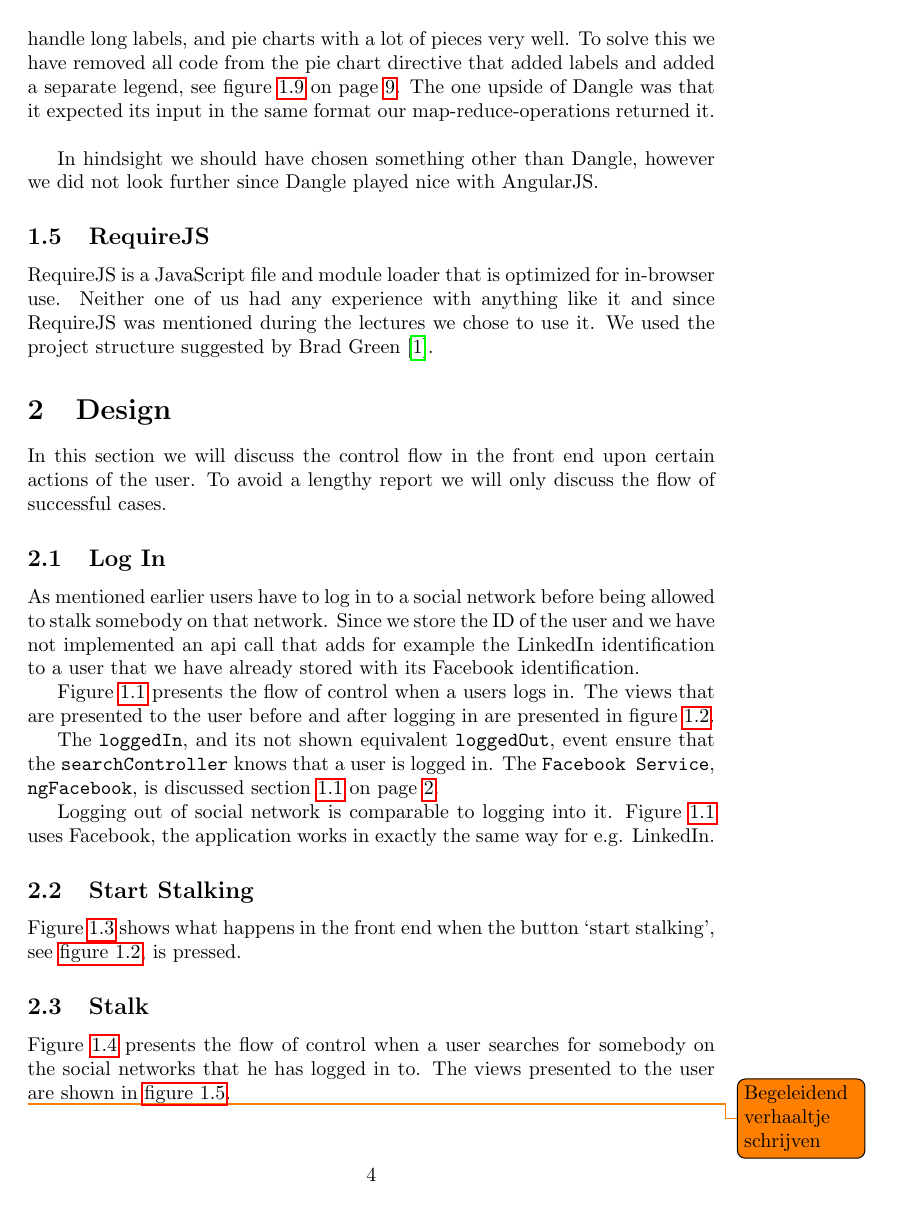
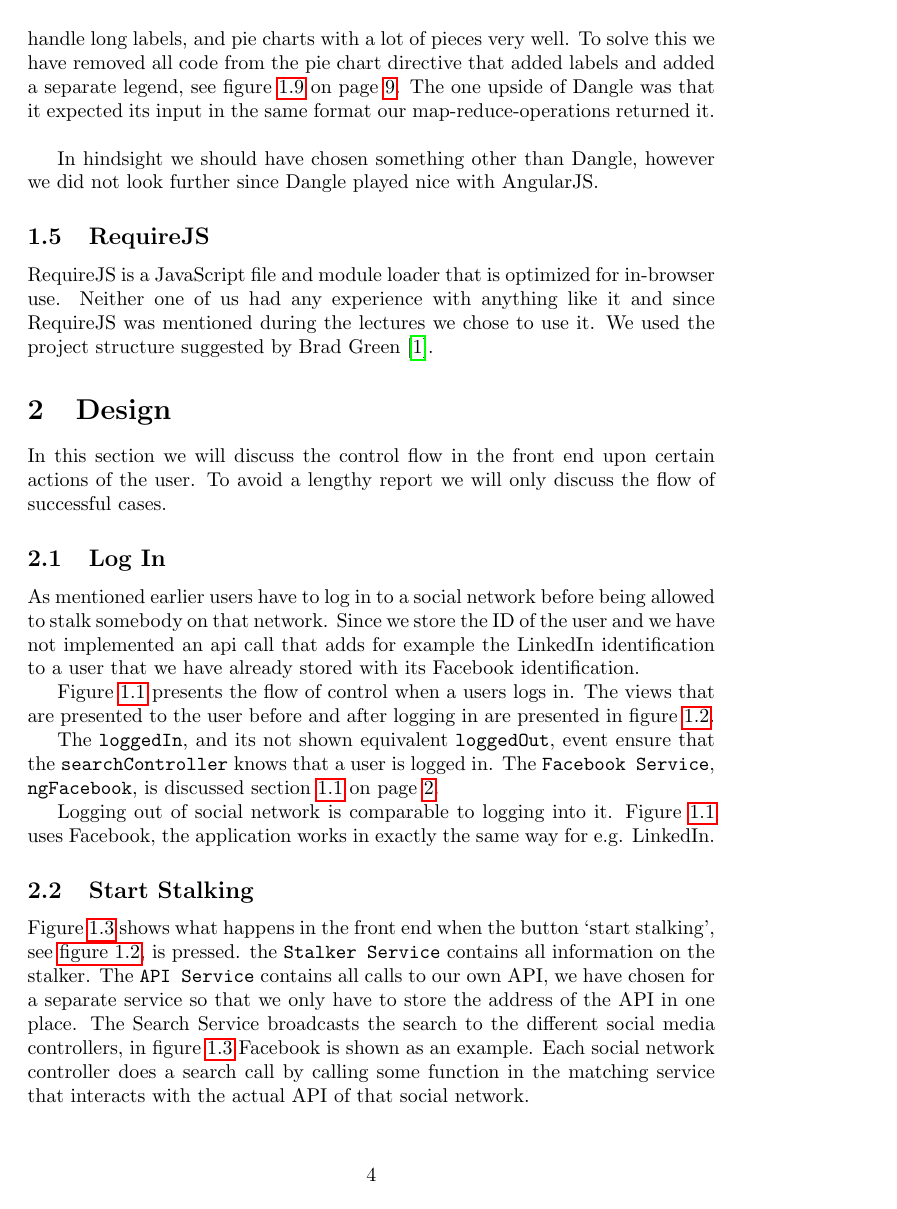
Before and after one commit to lauraBaakman/WACC-stalker, a LaTeX document (report/report.tex, which reads report/1_1_design.tex): page 5 of 17. Compiled offline with pdfLaTeX.

Commit message:
Wrote the section on start stalking.

```diff
--- a/report/1_1_design.tex
+++ b/report/1_1_design.tex
@@ -31,4 +33,5 @@ In this section we will discuss the control flow in the front end upon certain a
 	\end{figure}
 
 \subsection{Start Stalking}
-	\Cref{fig:1:controlflowStartStalk} shows what happens in the front end when the button `start stalking', see \autoref{fig:1:viewLogIn}, is pressed.
+\label{ss:1:startStalking}
+	\Cref{fig:1:controlflowStartStalk} shows what happens in the front end when the button `start stalking', see \autoref{fig:1:viewLogIn}, is pressed. the \t{Stalker Service} contains all information on the stalker. The \texttt{API Service} contains all calls to our own API, we have chosen for a separate service so that we only have to store the address of the API in one place. The Search Service broadcasts the search to the different social media controllers, in \cref{fig:1:controlflowStartStalk} Facebook is shown as an example. Each social network controller does a search call by calling some function in the matching service that interacts with the actual API of that social network.
```
Also changed, not shown: report/img/1_start_stalking_flow.png (added), report/1_1_design.tex (7 more changed lines).
